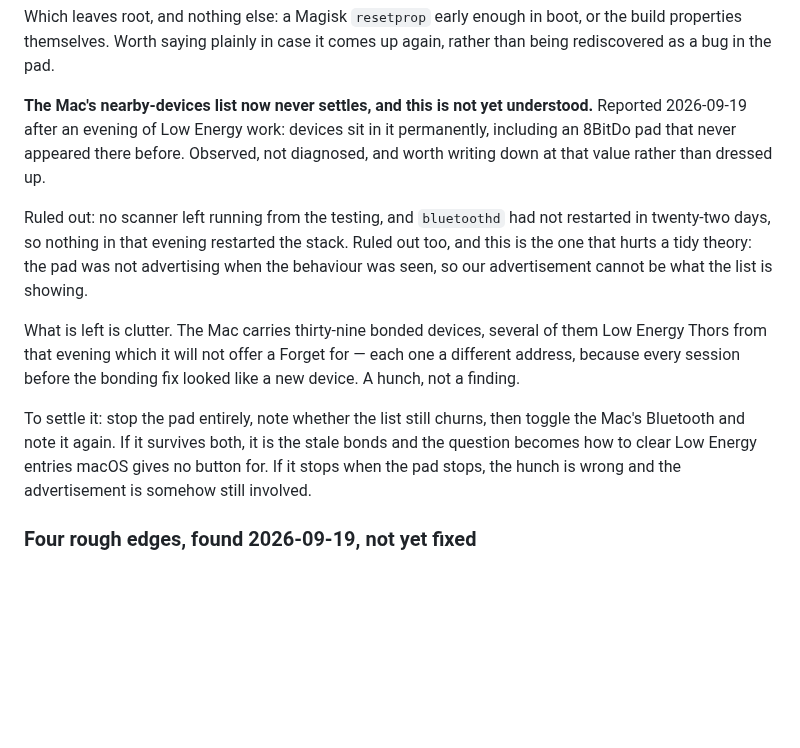
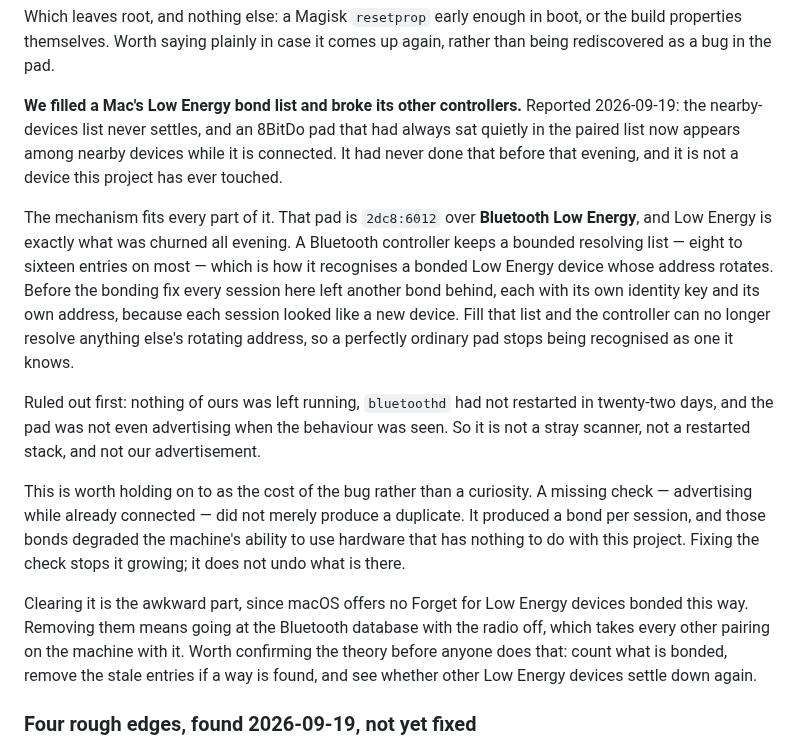
Before and after one commit to bentolanh/thor-sidepad, a Markdown page: DEVELOPMENT.md, the part around the change. Drawn GitHub-style; blank space fills up the shorter version.

Commit message:
SidePad: the duplicate bug filled a Mac's LE bond list and broke its other pads
An 8BitDo that had always sat quietly in the paired list now shows among
nearby devices while connected, and it is a device this project never touched.
It is 2dc8:6012 over Low Energy, and Low Energy is what was churned all
evening.

A controller's resolving list is bounded, eight to sixteen entries, and it is
how a bonded Low Energy device with a rotating address gets recognised. Before
the bonding fix every session left another bond behind. Fill that list and
nothing else resolves either.

Recording it as the cost of the bug rather than a curiosity: one missing check
did not just produce a duplicate, it degraded a machine's ability to use
hardware unrelated to this project. The fix stops it growing and undoes
nothing.

Co-Authored-By: Claude Opus 5 <noreply@anthropic.com>

```diff
--- a/DEVELOPMENT.md
+++ b/DEVELOPMENT.md
@@ -785,24 +785,33 @@ the app.
   properties themselves. Worth saying plainly in case it comes up again, rather than being
   rediscovered as a bug in the pad.
 
-  **The Mac's nearby-devices list now never settles, and this is not yet understood.** Reported
-  2026-09-19 after an evening of Low Energy work: devices sit in it permanently, including an
-  8BitDo pad that never appeared there before. Observed, not diagnosed, and worth writing down at
-  that value rather than dressed up.
+  **We filled a Mac's Low Energy bond list and broke its other controllers.** Reported 2026-09-19:
+  the nearby-devices list never settles, and an 8BitDo pad that had always sat quietly in the
+  paired list now appears among nearby devices while it is connected. It had never done that
+  before that evening, and it is not a device this project has ever touched.
 
-  Ruled out: no scanner left running from the testing, and `bluetoothd` had not restarted in
-  twenty-two days, so nothing in that evening restarted the stack. Ruled out too, and this is the
-  one that hurts a tidy theory: the pad was not advertising when the behaviour was seen, so our
-  advertisement cannot be what the list is showing.
+  The mechanism fits every part of it. That pad is `2dc8:6012` over **Bluetooth Low Energy**, and
+  Low Energy is exactly what was churned all evening. A Bluetooth controller keeps a bounded
+  resolving list — eight to sixteen entries on most — which is how it recognises a bonded Low
+  Energy device whose address rotates. Before the bonding fix every session here left another
+  bond behind, each with its own identity key and its own address, because each session looked
+  like a new device. Fill that list and the controller can no longer resolve anything else's
+  rotating address, so a perfectly ordinary pad stops being recognised as one it knows.
 
-  What is left is clutter. The Mac carries thirty-nine bonded devices, several of them Low Energy
-  Thors from that evening which it will not offer a Forget for — each one a different address,
-  because every session before the bonding fix looked like a new device. A hunch, not a finding.
+  Ruled out first: nothing of ours was left running, `bluetoothd` had not restarted in
+  twenty-two days, and the pad was not even advertising when the behaviour was seen. So it is not
+  a stray scanner, not a restarted stack, and not our advertisement.
 
-  To settle it: stop the pad entirely, note whether the list still churns, then toggle the Mac's
-  Bluetooth and note it again. If it survives both, it is the stale bonds and the question becomes
-  how to clear Low Energy entries macOS gives no button for. If it stops when the pad stops, the
-  hunch is wrong and the advertisement is somehow still involved.
+  This is worth holding on to as the cost of the bug rather than a curiosity. A missing check —
+  advertising while already connected — did not merely produce a duplicate. It produced a bond per
+  session, and those bonds degraded the machine's ability to use hardware that has nothing to do
+  with this project. Fixing the check stops it growing; it does not undo what is there.
+
+  Clearing it is the awkward part, since macOS offers no Forget for Low Energy devices bonded this
+  way. Removing them means going at the Bluetooth database with the radio off, which takes every
+  other pairing on the machine with it. Worth confirming the theory before anyone does that:
+  count what is bonded, remove the stale entries if a way is found, and see whether other Low
+  Energy devices settle down again.
 
   ### Four rough edges, found 2026-09-19, not yet fixed
 
```
